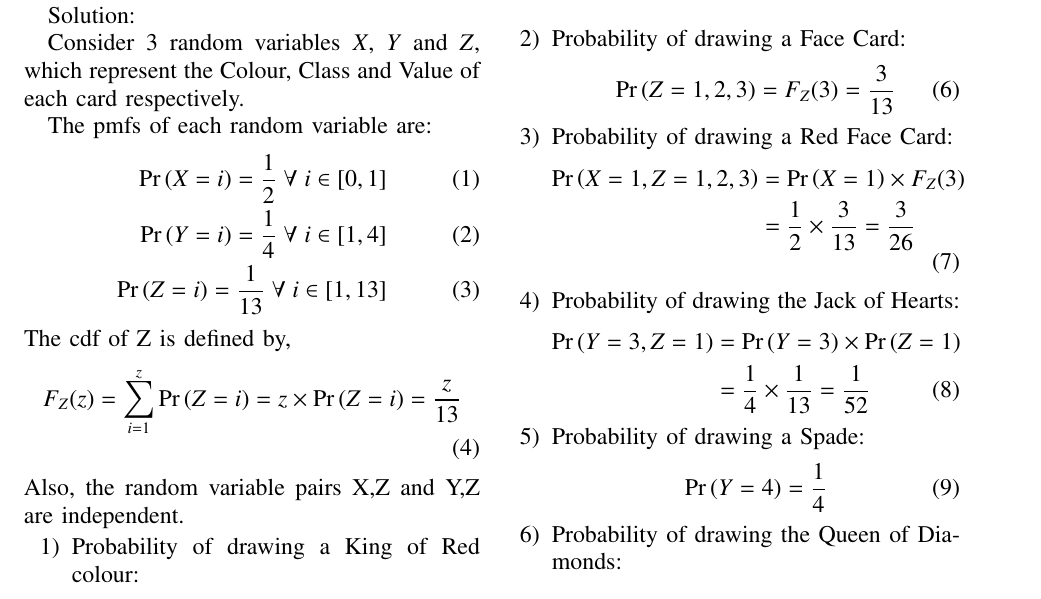
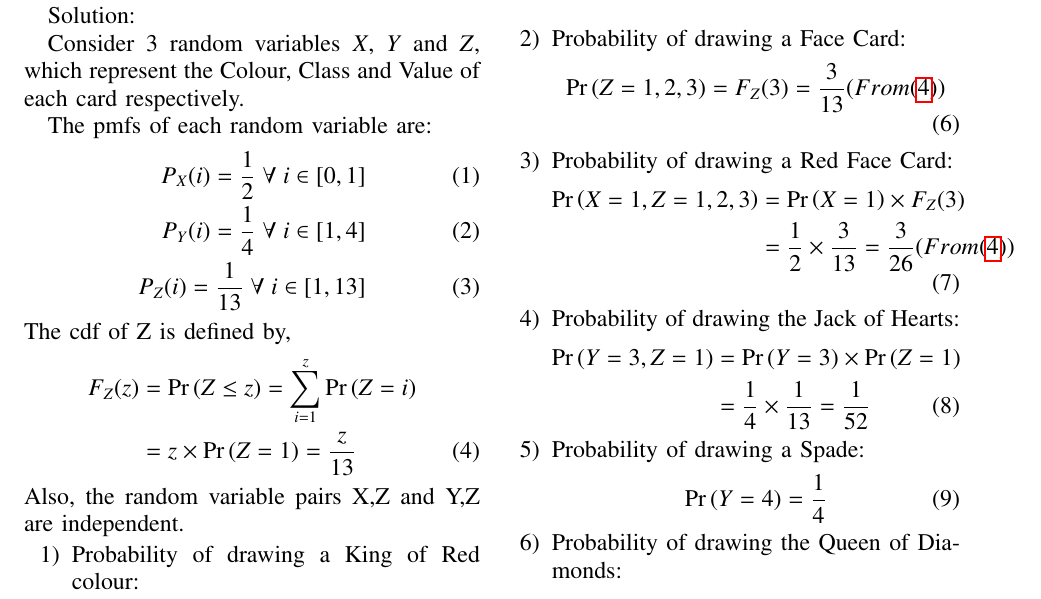
Before and after one commit to SatvikPasalapudi/AI1110, a LaTeX problem sheet (Assignment-1/Assignment_1_10.15.1.14.tex): part of the page, cut so that both start at the same text. Compiled offline with pdfLaTeX.

Commit message:
10.15.1.14

```diff
--- a/Assignment-1/Assignment_1_10.15.1.14.tex
+++ b/Assignment-1/Assignment_1_10.15.1.14.tex
@@ -324,13 +324,14 @@ Consider 3 random variables $X$, $Y$ and $Z$, which represent the Colour, Class
 
 The pmfs of each random variable are:
 \begin{align}
-\pr{X=i} = \frac{1}{2} \; \forall \;  i \in [0,1]
-\\ \pr{Y=i} = \frac{1}{4} \; \forall \; i \in [1,4]
-\\ \pr{Z=i} = \frac{1}{13} \; \forall \; i \in [1,13]
+P_X(i) = \frac{1}{2} \; \forall \;  i \in [0,1]
+\\ P_Y(i) = \frac{1}{4} \; \forall \; i \in [1,4]
+\\ P_Z(i) = \frac{1}{13} \; \forall \; i \in [1,13]
 \end{align}
 The cdf of Z is defined by,
 \begin{align}
-F_Z(z)=\sum_{i=1}^{z} \pr{Z=i} = z \times \pr{Z=i} = \frac{z}{13}
+F_Z(z)&=\pr{Z \le z}=\sum_{i=1}^{z} \pr{Z=i}\nonumber
+\\ &= z \times \pr{Z=1} = \frac{z}{13}  \label{cdf}
 \end{align}
 Also, the random variable pairs X,Z and Y,Z are independent.
 \begin{table}[h]
@@ -347,12 +348,12 @@ Also, the random variable pairs X,Z and Y,Z are independent.
 \end{align}
 \item Probability of drawing a Face Card:
 \begin{align}
-\pr{Z=1,2,3} = F_Z(3) = \frac{3}{13}
+\pr{Z=1,2,3} = F_Z(3) = \frac{3}{13} (From \eqref{cdf})
 \end{align}
 \item Probability of drawing a Red Face Card:
 \begin{align}
 \pr{X=1, Z=1,2,3} &= \pr{X=1} \times F_Z(3)\nonumber
-\\&= \frac{1}{2} \times \frac{3}{13} = \frac{3}{26}
+\\&= \frac{1}{2} \times \frac{3}{13} = \frac{3}{26} (From \eqref{cdf})
 \end{align}
 \item Probability of drawing the Jack of Hearts:
 \begin{align}
```
Also changed, not shown: Assignment-1/Assignment_1_10.15.1.14.pdf, 3 other files.
